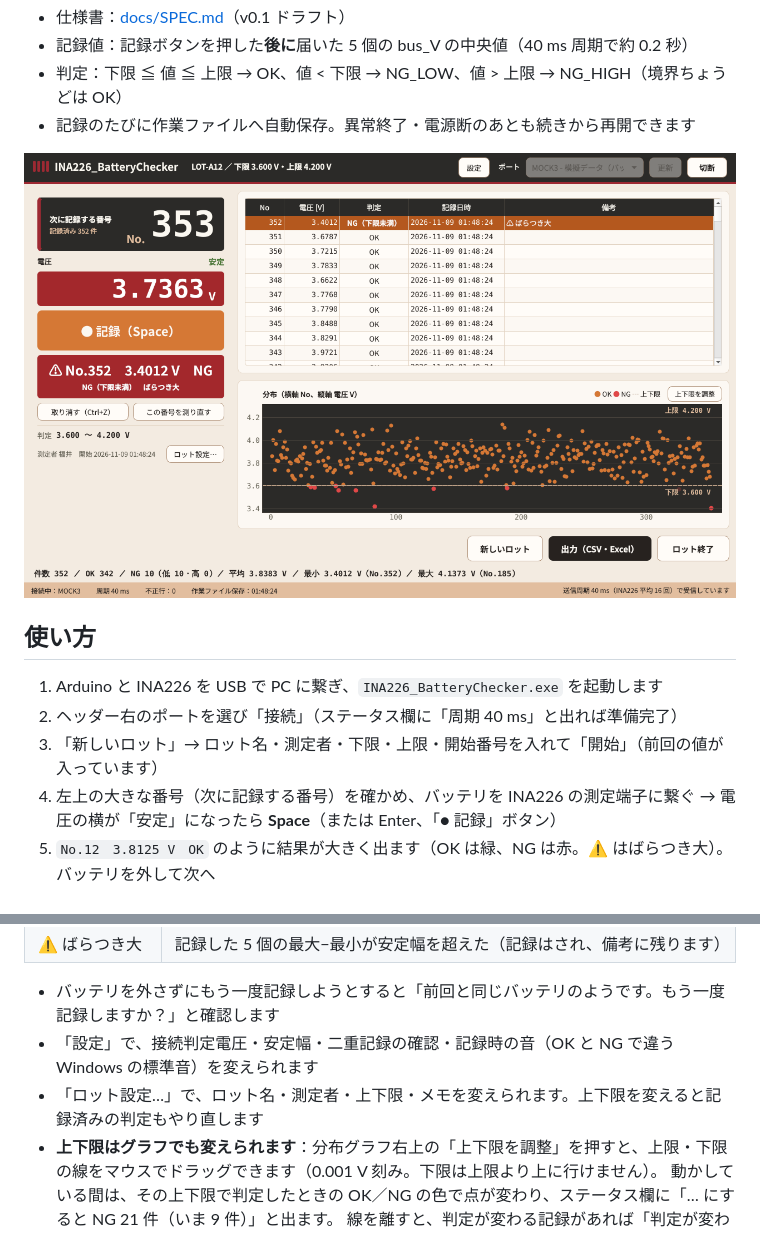
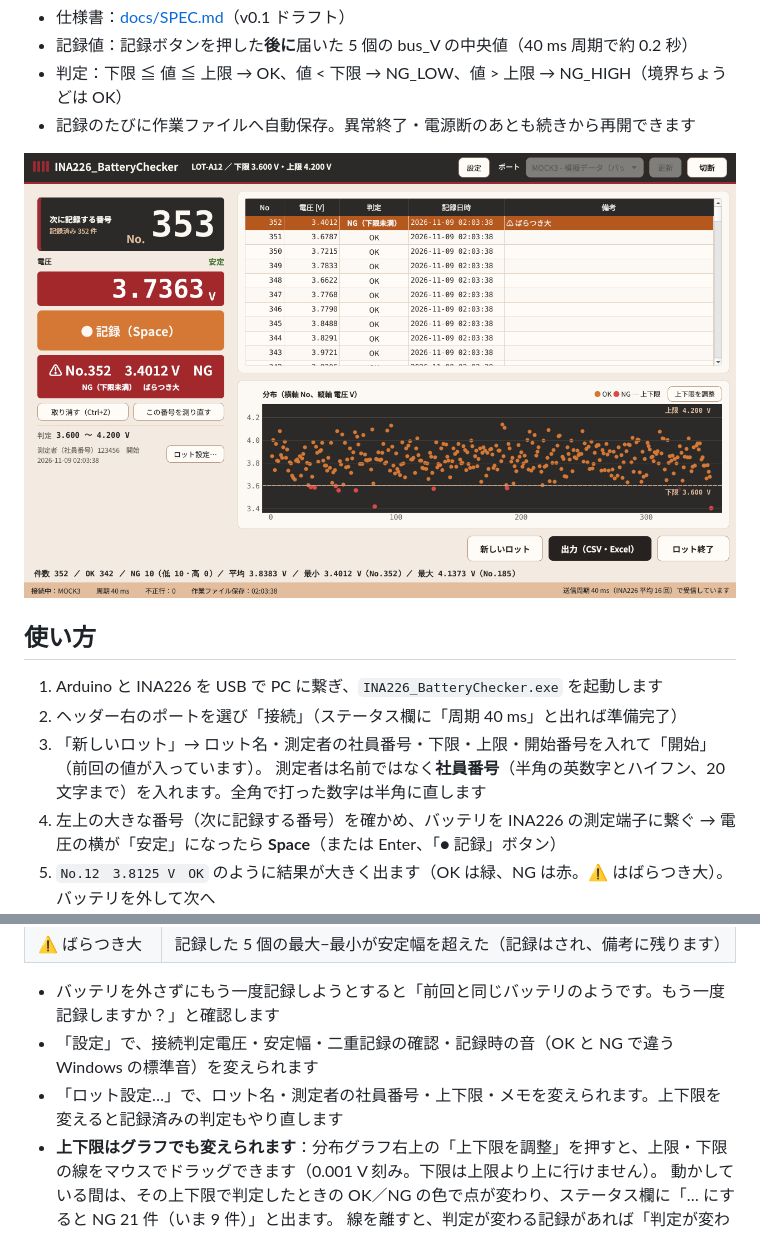
Before and after one commit to FukuiJun/Voltage_Checker_INA226, a Markdown page: README.md, 2 parts joined by grey strips. Rendered like a GitHub page; pictures changed too: docs/screenshot.png.

```diff
--- a/README.md
+++ b/README.md
@@ -14,7 +14,8 @@
 
 1. Arduino と INA226 を USB で PC に繋ぎ、`INA226_BatteryChecker.exe` を起動します
 2. ヘッダー右のポートを選び「接続」（ステータス欄に「周期 40 ms」と出れば準備完了）
-3. 「新しいロット」→ ロット名・測定者・下限・上限・開始番号を入れて「開始」（前回の値が入っています）
+3. 「新しいロット」→ ロット名・測定者の社員番号・下限・上限・開始番号を入れて「開始」（前回の値が入っています）。
+   測定者は名前ではなく**社員番号**（半角の英数字とハイフン、20 文字まで）を入れます。全角で打った数字は半角に直します
 4. 左上の大きな番号（次に記録する番号）を確かめ、バッテリを INA226 の測定端子に繋ぐ → 電圧の横が「安定」になったら **Space**（または Enter、「● 記録」ボタン）
 5. `No.12　3.8125 V　OK` のように結果が大きく出ます（OK は緑、NG は赤。⚠ はばらつき大）。バッテリを外して次へ
 6. 間違えたら「取り消す」（**Ctrl+Z**。最後の 1 件を取り消す）、または一覧で番号を選んで「この番号を測り直す」→ そのバッテリを繋いで記録（やめるときは Esc）
@@ -31,7 +32,7 @@
 
 - バッテリを外さずにもう一度記録しようとすると「前回と同じバッテリのようです。もう一度記録しますか？」と確認します
 - 「設定」で、接続判定電圧・安定幅・二重記録の確認・記録時の音（OK と NG で違う Windows の標準音）を変えられます
-- 「ロット設定…」で、ロット名・測定者・上下限・メモを変えられます。上下限を変えると記録済みの判定もやり直します
+- 「ロット設定…」で、ロット名・測定者の社員番号・上下限・メモを変えられます。上下限を変えると記録済みの判定もやり直します
 - **上下限はグラフでも変えられます**：分布グラフ右上の「上下限を調整」を押すと、上限・下限の線をマウスでドラッグできます（0.001 V 刻み。下限は上限より上に行けません）。
   動かしている間は、その上下限で判定したときの OK／NG の色で点が変わり、ステータス欄に「… にすると NG 21 件（いま 9 件）」と出ます。
   線を離すと、判定が変わる記録があれば「判定が変わる記録が 12 件あります。変更しますか？」と確認し、「変更する」で記録の判定し直しと作業ファイルの保存をします（「やめる」なら元の位置に戻ります）。
```
Also changed, not shown: 9 other files.
